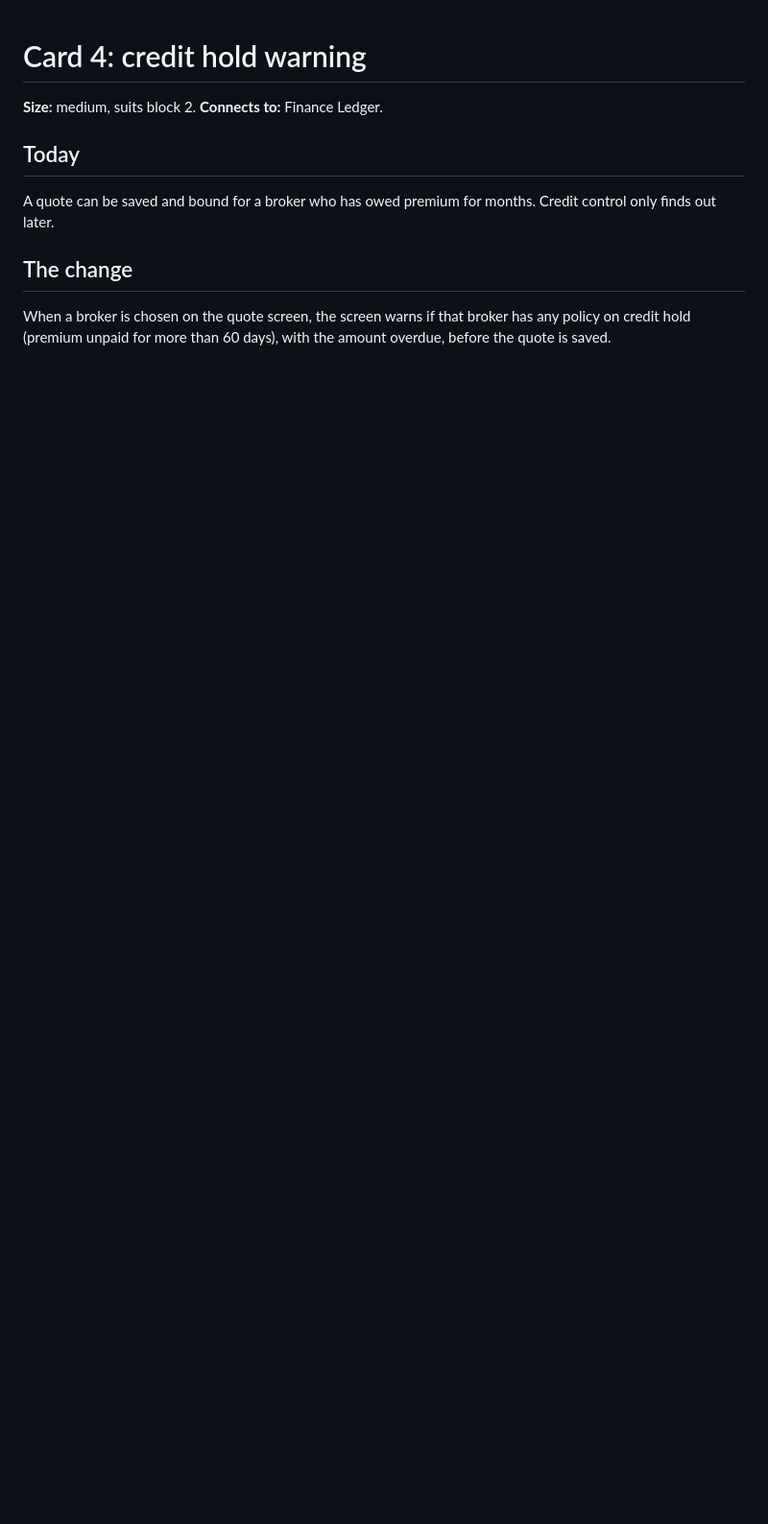
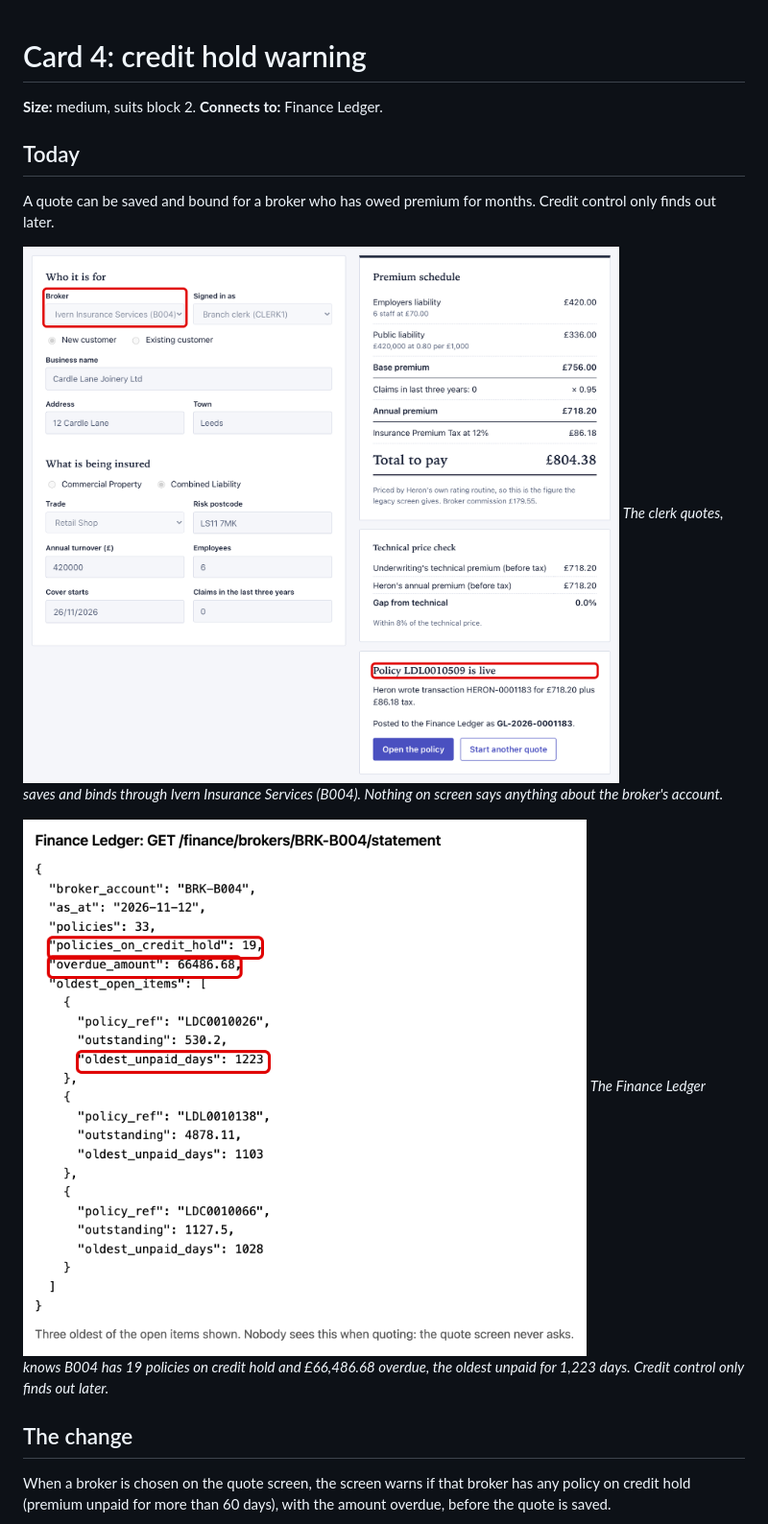
Before and after one commit to Mesh-AI/cc-labs-exercise-insurance, a Markdown page: docs/cards/card-4-credit-hold.md, the part around one of its changes. Shown at 96% size. Drawn GitHub-style; pictures changed too: docs/cards/img/card-4-today-1-bound-for-b004.png (added), docs/cards/img/card-4-today-2-b004-statement.png (added); blank space fills up the shorter version.

```diff
--- a/docs/cards/card-4-credit-hold.md
+++ b/docs/cards/card-4-credit-hold.md
@@ -5,5 +5,11 @@
 ## Today
 A quote can be saved and bound for a broker who has owed premium for months. Credit control only finds out later.
 
+![A quote for broker B004, Ivern Insurance Services, saved and bound with no warning: Policy is live](img/card-4-today-1-bound-for-b004.png)
+*The clerk quotes, saves and binds through Ivern Insurance Services (B004). Nothing on screen says anything about the broker's account.*
+
+![Finance Ledger statement for BRK-B004: 19 policies on credit hold, 66486.68 overdue, oldest unpaid 1223 days](img/card-4-today-2-b004-statement.png)
+*The Finance Ledger knows B004 has 19 policies on credit hold and £66,486.68 overdue, the oldest unpaid for 1,223 days. Credit control only finds out later.*
+
 ## The change
 When a broker is chosen on the quote screen, the screen warns if that broker has any policy on credit hold (premium unpaid for more than 60 days), with the amount overdue, before the quote is saved.
```
Also changed, not shown: other parts of docs/cards/card-4-credit-hold.md (+9 -0 lines), docs/cards/img/card-4-change-1-b004-warned.png (added), docs/cards/img/card-4-change-2-b001-clear.png (added), docs/cards/img/card-4-change-3-ledger-down.png (added).
